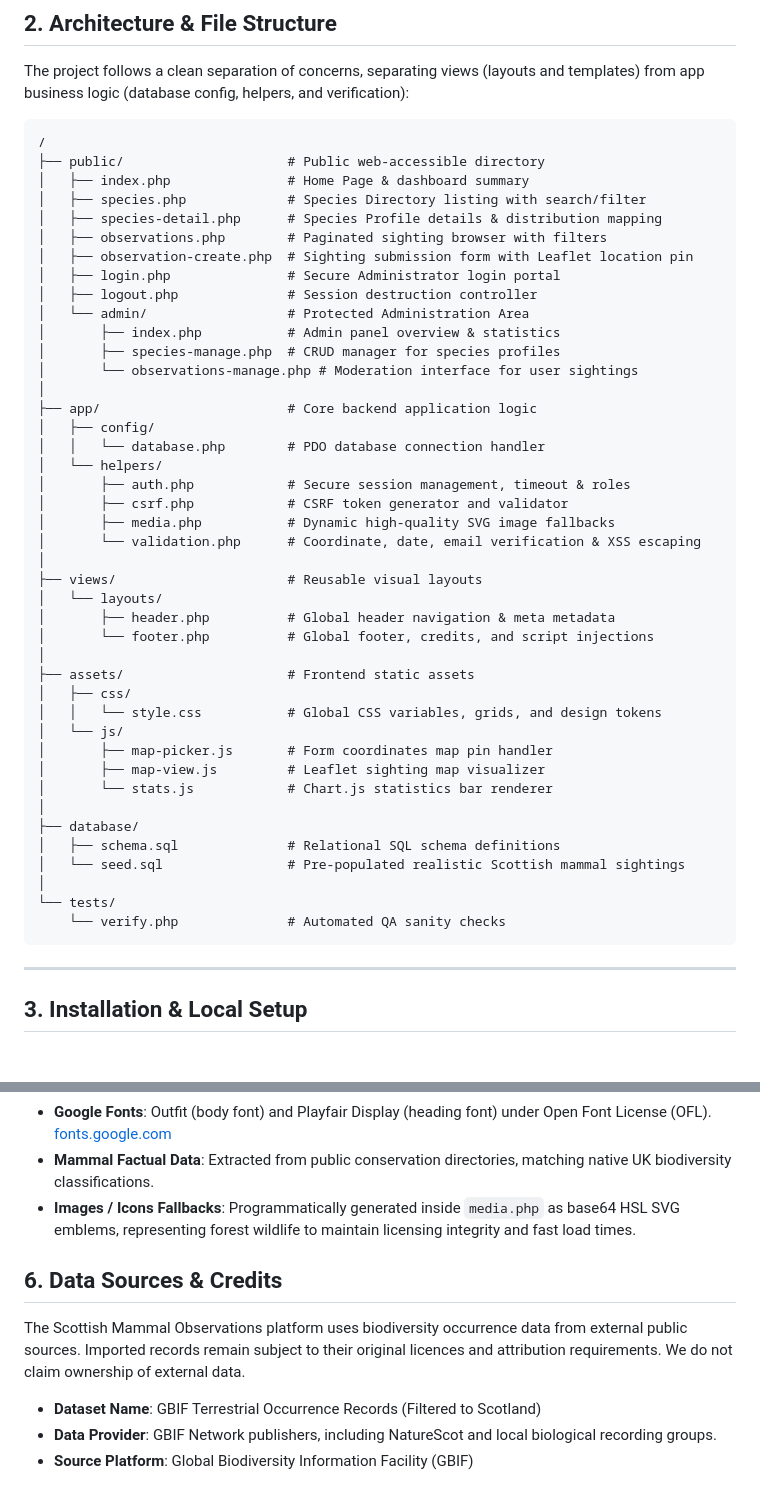
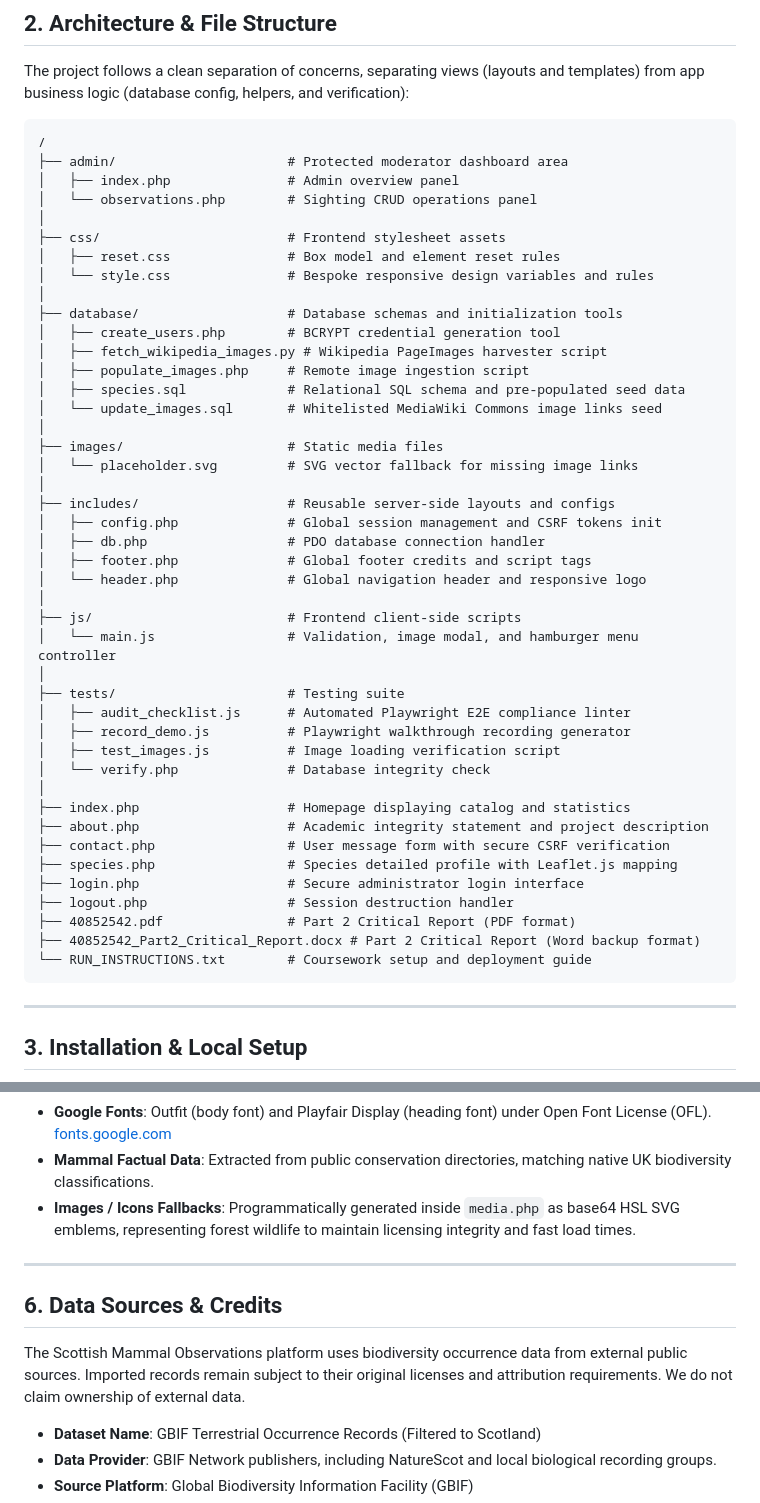
Before and after one commit to Ajay6449/scottish-mammal-observations, a Markdown page: README.md, 2 parts joined by grey strips. Rendered like a GitHub page; blank space fills up the shorter version.

Commit message:
docs: update README architectural specifications and clean repository assets

````diff
--- a/README.md
+++ b/README.md
@@ -20,47 +21,48 @@ The project follows a clean separation of concerns, separating views (layouts an
 
 ```
 /
-├── public/                     # Public web-accessible directory
-│   ├── index.php               # Home Page & dashboard summary
-│   ├── species.php             # Species Directory listing with search/filter
-│   ├── species-detail.php      # Species Profile details & distribution mapping
-│   ├── observations.php        # Paginated sighting browser with filters
-│   ├── observation-create.php  # Sighting submission form with Leaflet location pin
-│   ├── login.php               # Secure Administrator login portal
-│   ├── logout.php              # Session destruction controller
-│   └── admin/                  # Protected Administration Area
-│       ├── index.php           # Admin panel overview & statistics
-│       ├── species-manage.php  # CRUD manager for species profiles
-│       └── observations-manage.php # Moderation interface for user sightings
+├── admin/                      # Protected moderator dashboard area
+│   ├── index.php               # Admin overview panel
+│   └── observations.php        # Sighting CRUD operations panel
 │
-├── app/                        # Core backend application logic
-│   ├── config/
-│   │   └── database.php        # PDO database connection handler
-│   └── helpers/
-│       ├── auth.php            # Secure session management, timeout & roles
-│       ├── csrf.php            # CSRF token generator and validator
-│       ├── media.php           # Dynamic high-quality SVG image fallbacks
-│       └── validation.php      # Coordinate, date, email verification & XSS escaping
+├── css/                        # Frontend stylesheet assets
+│   ├── reset.css               # Box model and element reset rules
+│   └── style.css               # Bespoke responsive design variables and rules
 │
-├── views/                      # Reusable visual layouts
-│   └── layouts/
-│       ├── header.php          # Global header navigation & meta metadata
-│       └── footer.php          # Global footer, credits, and script injections
+├── database/                   # Database schemas and initialization tools
+│   ├── create_users.php        # BCRYPT credential generation tool
+│   ├── fetch_wikipedia_images.py # Wikipedia PageImages harvester script
+│   ├── populate_images.php     # Remote image ingestion script
+│   ├── species.sql             # Relational SQL schema and pre-populated seed data
+│   └── update_images.sql       # Whitelisted MediaWiki Commons image links seed
 │
-├── assets/                     # Frontend static assets
-│   ├── css/
-│   │   └── style.css           # Global CSS variables, grids, and design tokens
-│   └── js/
-│       ├── map-picker.js       # Form coordinates map pin handler
-│       ├── map-view.js         # Leaflet sighting map visualizer
-│       └── stats.js            # Chart.js statistics bar renderer
+├── images/                     # Static media files
+│   └── placeholder.svg         # SVG vector fallback for missing image links
 │
-├── database/
-│   ├── schema.sql              # Relational SQL schema definitions
-│   └── seed.sql                # Pre-populated realistic Scottish mammal sightings
+├── includes/                   # Reusable server-side layouts and configs
+│   ├── config.php              # Global session management and CSRF tokens init
+│   ├── db.php                  # PDO database connection handler
+│   ├── footer.php              # Global footer credits and script tags
+│   └── header.php              # Global navigation header and responsive logo
 │
-└── tests/
-    └── verify.php              # Automated QA sanity checks
+├── js/                         # Frontend client-side scripts
+│   └── main.js                 # Validation, image modal, and hamburger menu controller
+│
+├── tests/                      # Testing suite
+│   ├── audit_checklist.js      # Automated Playwright E2E compliance linter
+│   ├── record_demo.js          # Playwright walkthrough recording generator
+│   ├── test_images.js          # Image loading verification script
+│   └── verify.php              # Database integrity check
+│
+├── index.php                   # Homepage displaying catalog and statistics
+├── about.php                   # Academic integrity statement and project description
+├── contact.php                 # User message form with secure CSRF verification
+├── species.php                 # Species detailed profile with Leaflet.js mapping
+├── login.php                   # Secure administrator login interface
+├── logout.php                  # Session destruction handler
+├── 40852542.pdf                # Part 2 Critical Report (PDF format)
+├── 40852542_Part2_Critical_Report.docx # Part 2 Critical Report (Word backup format)
+└── RUN_INSTRUCTIONS.txt        # Coursework setup and deployment guide
 ```
 
 ---
@@ -154,9 +152,11 @@ The integration of real public biodiversity occurrences from GBIF strengthens th
 *   **Mammal Factual Data**: Extracted from public conservation directories, matching native UK biodiversity classifications.
 *   **Images / Icons Fallbacks**: Programmatically generated inside `media.php` as base64 HSL SVG emblems, representing forest wildlife to maintain licensing integrity and fast load times.
 
+---
+
 ## 6. Data Sources & Credits
 
-The Scottish Mammal Observations platform uses biodiversity occurrence data from external public sources. Imported records remain subject to their original licences and attribution requirements. We do not claim ownership of external data.
+The Scottish Mammal Observations platform uses biodiversity occurrence data from external public sources. Imported records remain subject to their original licenses and attribution requirements. We do not claim ownership of external data.
 
 *   **Dataset Name**: GBIF Terrestrial Occurrence Records (Filtered to Scotland)
 *   **Data Provider**: GBIF Network publishers, including NatureScot and local biological recording groups.
````
Also changed, not shown: other parts of README.md (+16 -19 lines).
